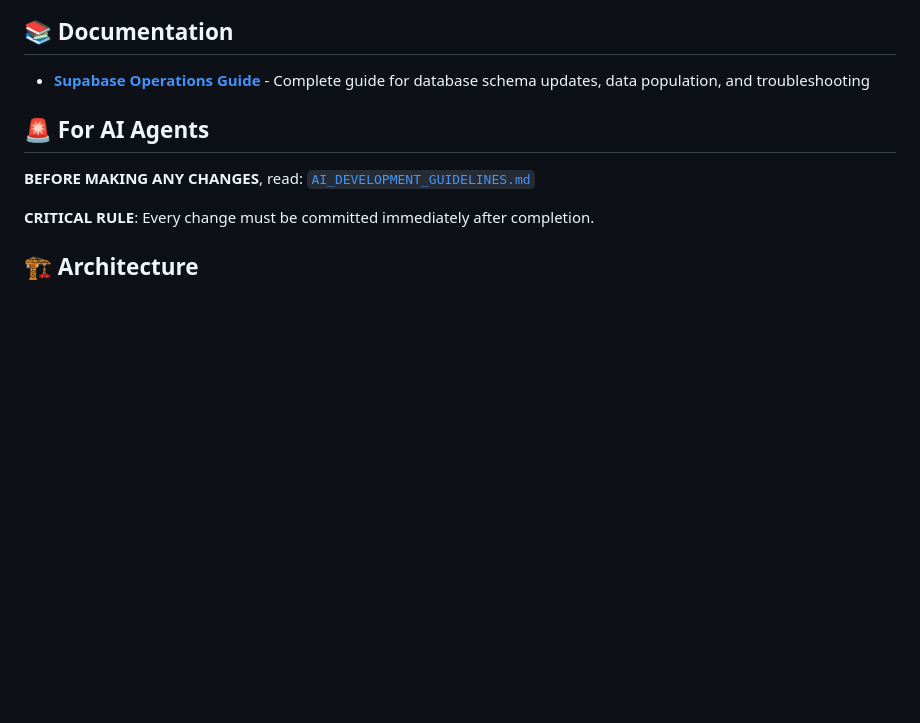
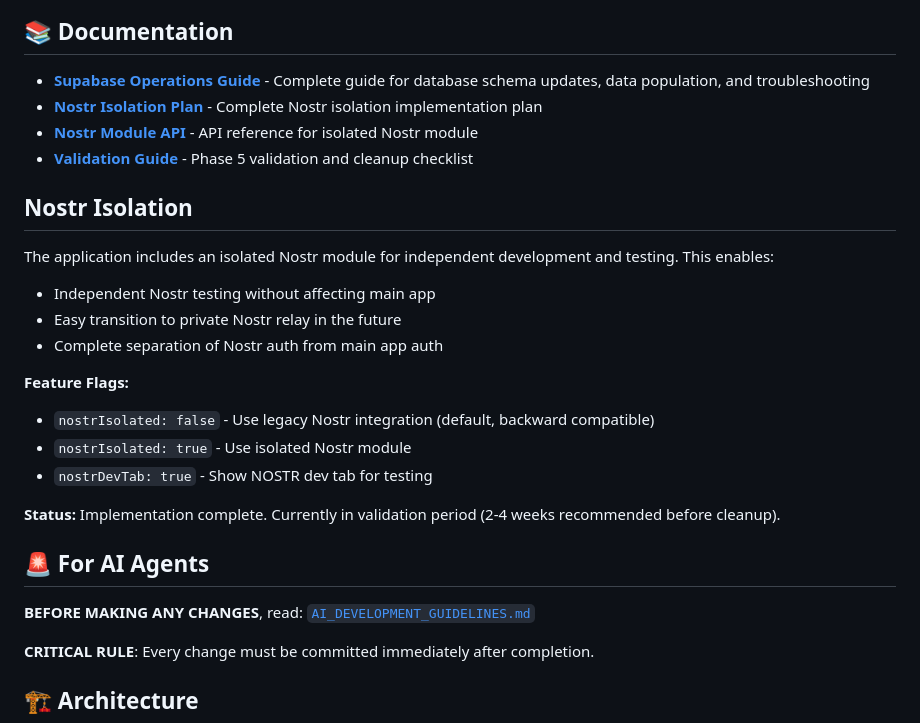
Before and after one commit to xxsocialxx/yDance, a Markdown page: README.md, the part around the change. GitHub-like rendering; blank space fills up the shorter version.

Commit message:
Update README with Nostr isolation documentation
- Add Nostr isolation section
- Link to all relevant documentation
- Document feature flags and status

```diff
--- a/README.md
+++ b/README.md
@@ -5,6 +5,23 @@ Electronic music event discovery platform with equal-value tabs for Events, DJs,
 ## 📚 Documentation
 
 - **[Supabase Operations Guide](docs/SUPABASE_OPERATIONS.md)** - Complete guide for database schema updates, data population, and troubleshooting
+- **[Nostr Isolation Plan](docs/NOSTR_ISOLATION_PLAN.md)** - Complete Nostr isolation implementation plan
+- **[Nostr Module API](docs/NOSTR_MODULE_API.md)** - API reference for isolated Nostr module
+- **[Validation Guide](docs/PHASE5_VALIDATION.md)** - Phase 5 validation and cleanup checklist
+
+## Nostr Isolation
+
+The application includes an isolated Nostr module for independent development and testing. This enables:
+- Independent Nostr testing without affecting main app
+- Easy transition to private Nostr relay in the future
+- Complete separation of Nostr auth from main app auth
+
+**Feature Flags:**
+- `nostrIsolated: false` - Use legacy Nostr integration (default, backward compatible)
+- `nostrIsolated: true` - Use isolated Nostr module
+- `nostrDevTab: true` - Show NOSTR dev tab for testing
+
+**Status:** Implementation complete. Currently in validation period (2-4 weeks recommended before cleanup).
 
 ## 🚨 For AI Agents
 
```
